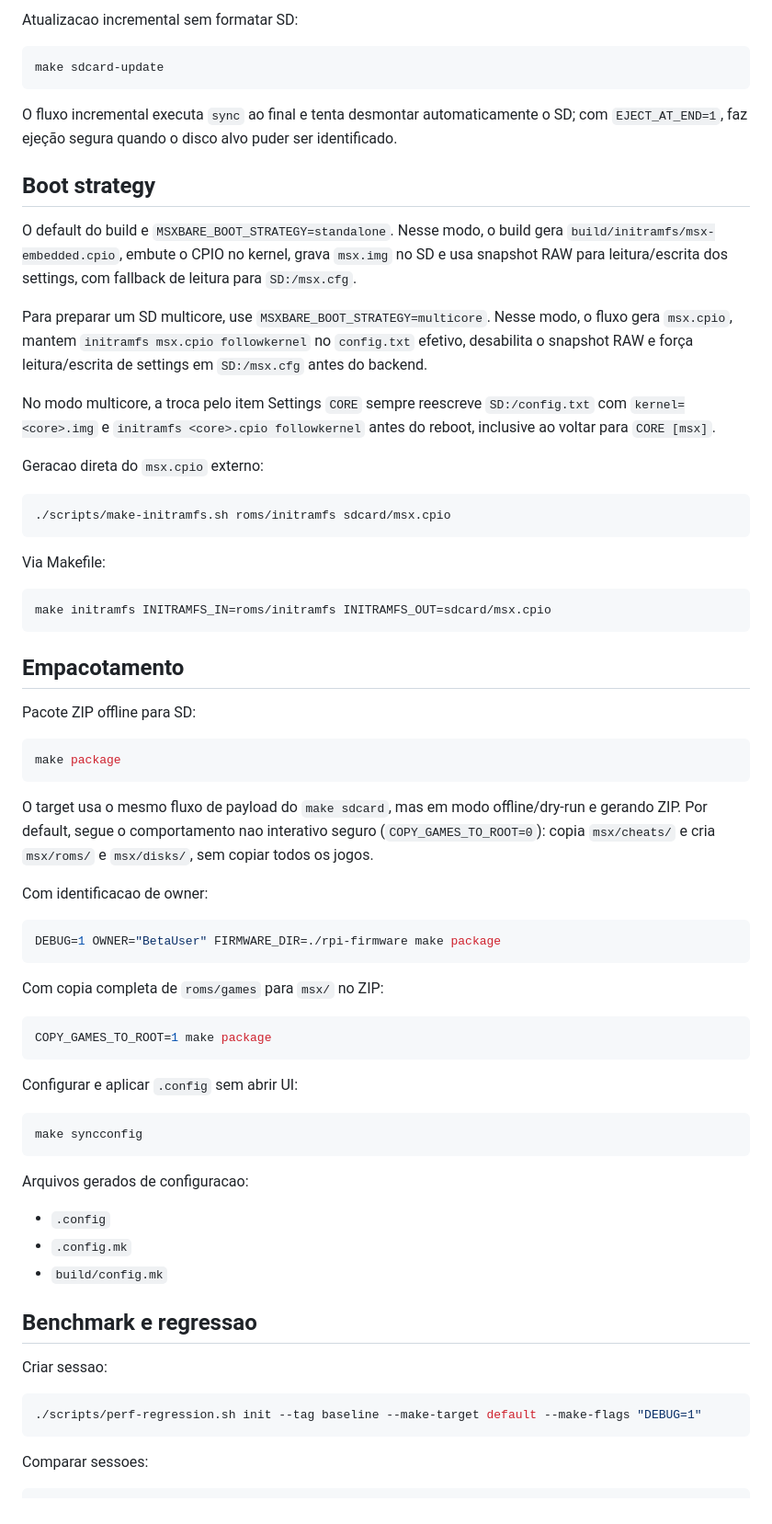
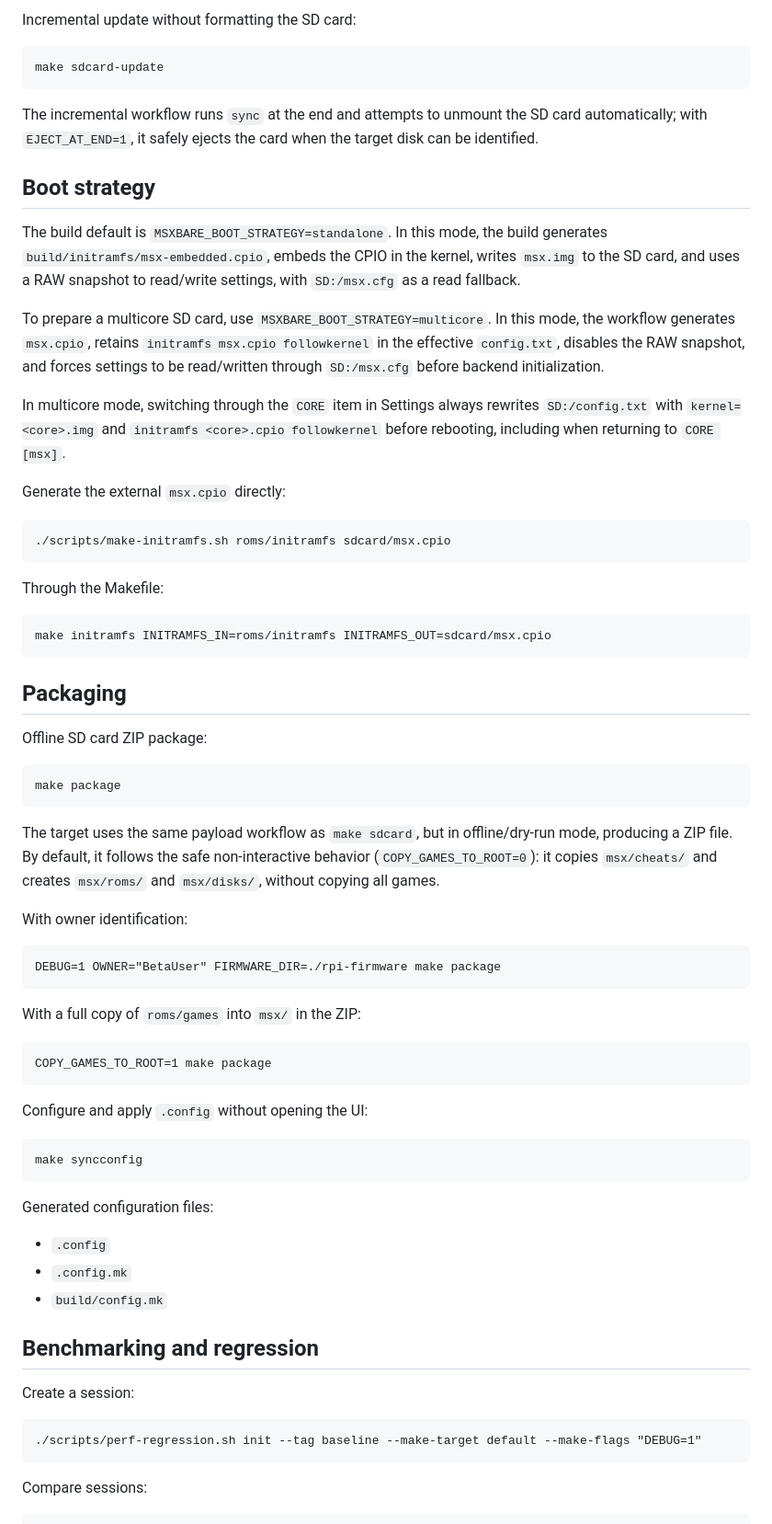
Before and after one commit to sandersouza/msxbarepi, a Markdown page: README.md, the part around one of its changes. Shown at 92% size. Drawn GitHub-style.

````diff
--- a/README.md
+++ b/README.md
@@ -131,73 +151,73 @@ No macOS, o fluxo usa `diskutil`. No Linux, usa `lsblk` para deteccao e `parted`
 
-Atualizacao incremental sem formatar SD:
+Incremental update without formatting the SD card:
 
-```bash
+```
 make sdcard-update
 ```
 
-O fluxo incremental executa `sync` ao final e tenta desmontar automaticamente o SD; com `EJECT_AT_END=1`, faz ejeção segura quando o disco alvo puder ser identificado.
+The incremental workflow runs `sync` at the end and attempts to unmount the SD card automatically; with `EJECT_AT_END=1`, it safely ejects the card when the target disk can be identified.
 
 ## Boot strategy
 
-O default do build e `MSXBARE_BOOT_STRATEGY=standalone`. Nesse modo, o build gera `build/initramfs/msx-embedded.cpio`, embute o CPIO no kernel, grava `msx.img` no SD e usa snapshot RAW para leitura/escrita dos settings, com fallback de leitura para `SD:/msx.cfg`.
+The build default is `MSXBARE_BOOT_STRATEGY=standalone`. In this mode, the build generates `build/initramfs/msx-embedded.cpio`, embeds the CPIO in the kernel, writes `msx.img` to the SD card, and uses a RAW snapshot to read/write settings, with `SD:/msx.cfg` as a read fallback.
 
-Para preparar um SD multicore, use `MSXBARE_BOOT_STRATEGY=multicore`. Nesse modo, o fluxo gera `msx.cpio`, mantem `initramfs msx.cpio followkernel` no `config.txt` efetivo, desabilita o snapshot RAW e força leitura/escrita de settings em `SD:/msx.cfg` antes do backend.
+To prepare a multicore SD card, use `MSXBARE_BOOT_STRATEGY=multicore`. In this mode, the workflow generates `msx.cpio`, retains `initramfs msx.cpio followkernel` in the effective `config.txt`, disables the RAW snapshot, and forces settings to be read/written through `SD:/msx.cfg` before backend initialization.
 
-No modo multicore, a troca pelo item Settings `CORE` sempre reescreve `SD:/config.txt` com `kernel=<core>.img` e `initramfs <core>.cpio followkernel` antes do reboot, inclusive ao voltar para `CORE [msx]`.
+In multicore mode, switching through the `CORE` item in Settings always rewrites `SD:/config.txt` with `kernel=<core>.img` and `initramfs <core>.cpio followkernel` before rebooting, including when returning to `CORE [msx]`.
 
-Geracao direta do `msx.cpio` externo:
+Generate the external `msx.cpio` directly:
 
-```bash
+```
 ./scripts/make-initramfs.sh roms/initramfs sdcard/msx.cpio
 ```
 
-Via Makefile:
+Through the Makefile:
 
-```bash
+```
 make initramfs INITRAMFS_IN=roms/initramfs INITRAMFS_OUT=sdcard/msx.cpio
 ```
 
-## Empacotamento
+## Packaging
 
-Pacote ZIP offline para SD:
+Offline SD card ZIP package:
 
-```bash
+```
 make package
 ```
 
-O target usa o mesmo fluxo de payload do `make sdcard`, mas em modo offline/dry-run e gerando ZIP. Por default, segue o comportamento nao interativo seguro (`COPY_GAMES_TO_ROOT=0`): copia `msx/cheats/` e cria `msx/roms/` e `msx/disks/`, sem copiar todos os jogos.
+The target uses the same payload workflow as `make sdcard`, but in offline/dry-run mode, producing a ZIP file. By default, it follows the safe non-interactive behavior (`COPY_GAMES_TO_ROOT=0`): it copies `msx/cheats/` and creates `msx/roms/` and `msx/disks/`, without copying all games.
 
-Com identificacao de owner:
+With owner identification:
 
-```bash
+```
 DEBUG=1 OWNER="BetaUser" FIRMWARE_DIR=./rpi-firmware make package
 ```
 
-Com copia completa de `roms/games` para `msx/` no ZIP:
+With a full copy of `roms/games` into `msx/` in the ZIP:
 
-```bash
+```
 COPY_GAMES_TO_ROOT=1 make package
 ```
 
-Configurar e aplicar `.config` sem abrir UI:
+Configure and apply `.config` without opening the UI:
 
-```bash
+```
 make syncconfig
 ```
 
-Arquivos gerados de configuracao:
+Generated configuration files:
 
 - `.config`
 - `.config.mk`
 - `build/config.mk`
 
-## Benchmark e regressao
+## Benchmarking and regression
 
-Criar sessao:
+Create a session:
 
-```bash
+```
 ./scripts/perf-regression.sh init --tag baseline --make-target default --make-flags "DEBUG=1"
 ```
 
-Comparar sessoes:
+Compare sessions:
 
````
Also changed, not shown: other parts of README.md (+100 -80 lines), AGENTS.md (+4 -6 lines), docs/bymeacoffee.png (added).
